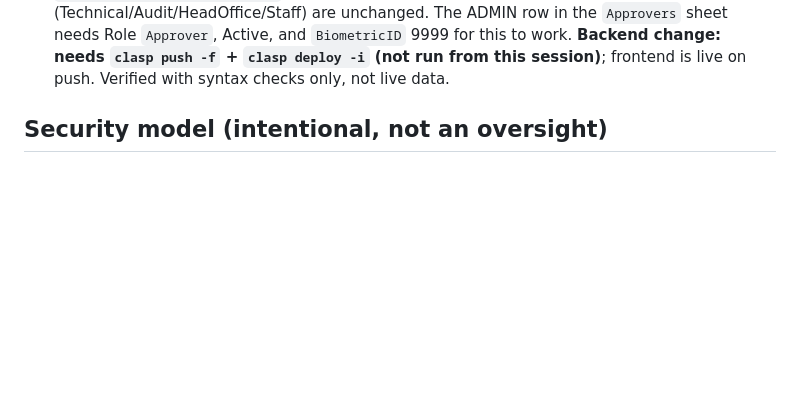
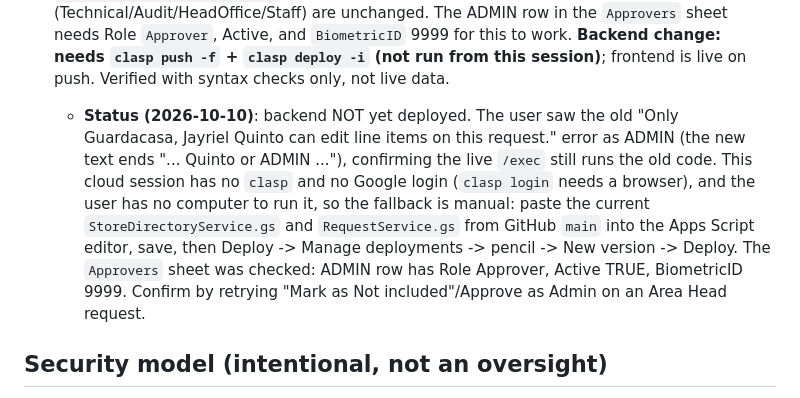
Before and after one commit to photolinepayroll/ExpensesRequest, a Markdown page: CLAUDE.md, the part around the change. GitHub-like rendering; blank space fills up the shorter version.

Commit message:
Docs: record pending backend deploy for ADMIN Area Head approval
Co-Authored-By: Claude Sonnet 5.5 <noreply@anthropic.com>
Claude-Session: https://claude.ai/code/session_01KMwHzdMd8RdxjBXVqaQxHh

```diff
--- a/CLAUDE.md
+++ b/CLAUDE.md
@@ -1103,6 +1103,14 @@ cache patching) is fully deployed; see `resume.md` for the full narrative histor
     sheet needs Role `Approver`, Active, and `BiometricID` 9999 for this to work. **Backend change: needs
     `clasp push -f` + `clasp deploy -i` (not run from this session)**; frontend is live on push. Verified with
     syntax checks only, not live data.
+    - **Status (2026-10-10)**: backend NOT yet deployed. The user saw the old "Only Guardacasa, Jayriel Quinto can
+      edit line items on this request." error as ADMIN (the new text ends "... Quinto or ADMIN ..."), confirming the
+      live `/exec` still runs the old code. This cloud session has no `clasp` and no Google login (`clasp login` needs a
+      browser), and the user has no computer to run it, so the fallback is manual: paste the current
+      `StoreDirectoryService.gs` and `RequestService.gs` from GitHub `main` into the Apps Script editor, save, then
+      Deploy -> Manage deployments -> pencil -> New version -> Deploy. The `Approvers` sheet was checked: ADMIN row has
+      Role Approver, Active TRUE, BiometricID 9999. Confirm by retrying "Mark as Not included"/Approve as Admin on an
+      Area Head request.
 
 ## Security model (intentional, not an oversight)
 
```
Also changed, not shown: resume.md (+5 -0 lines).
